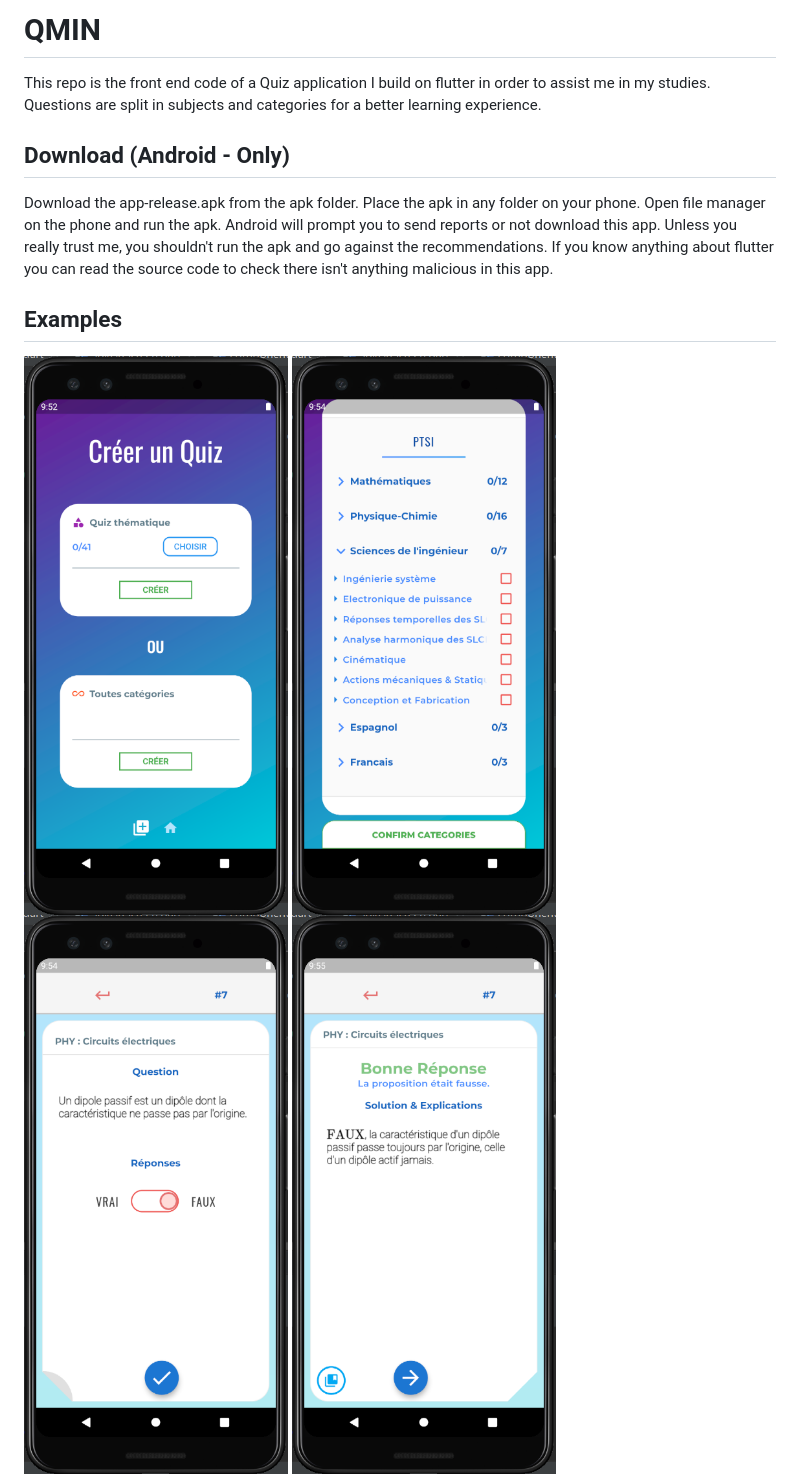
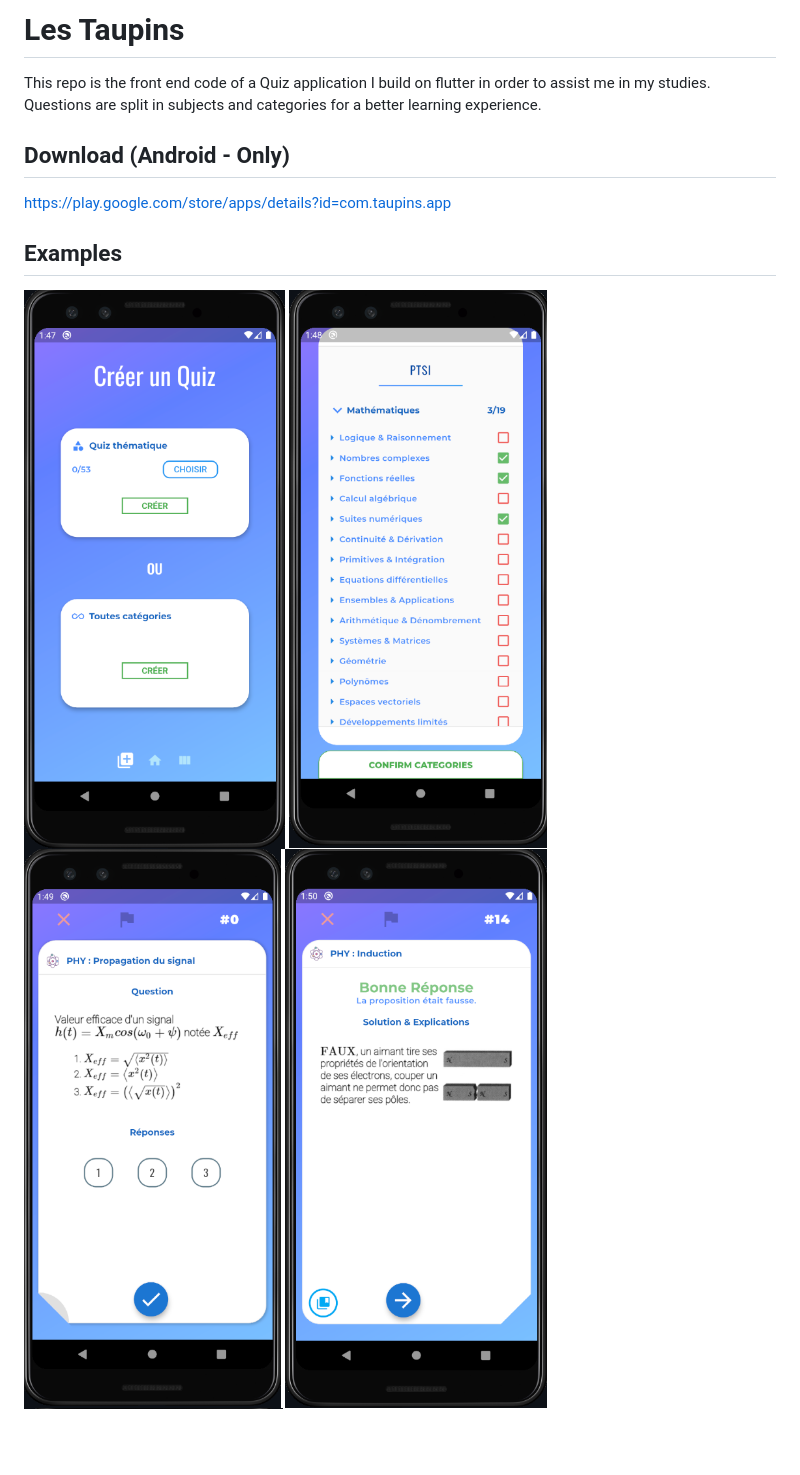
Before and after one commit to Hugo-AOYAGI/prepa_quiz_app, a Markdown page: README.md, the part around one of its changes. GitHub-like rendering; pictures changed too: readme_images/ans_ex.png, readme_images/cat_menu.png, readme_images/create_menu.png; blank space fills up the shorter version.

```diff
--- a/README.md
+++ b/README.md
@@ -1,12 +1,10 @@
-# QMIN
+# Les Taupins
 
 This repo is the front end code of a Quiz application I build on flutter in order to assist me in my studies. Questions are split in subjects and categories for a better learning experience.
 
 ## Download (Android - Only)
 
-Download the app-release.apk from the apk folder. Place the apk in any folder on your phone. Open file manager on the phone and run the apk.
-Android will prompt you to send reports or not download this app. Unless you really trust me, you shouldn't run the apk and go against the recommendations.
-If you know anything about flutter you can read the source code to check there isn't anything malicious in this app.
+https://play.google.com/store/apps/details?id=com.taupins.app
 
 ## Examples
 
```
Also changed, not shown: other parts of README.md (+1 -0 lines).
